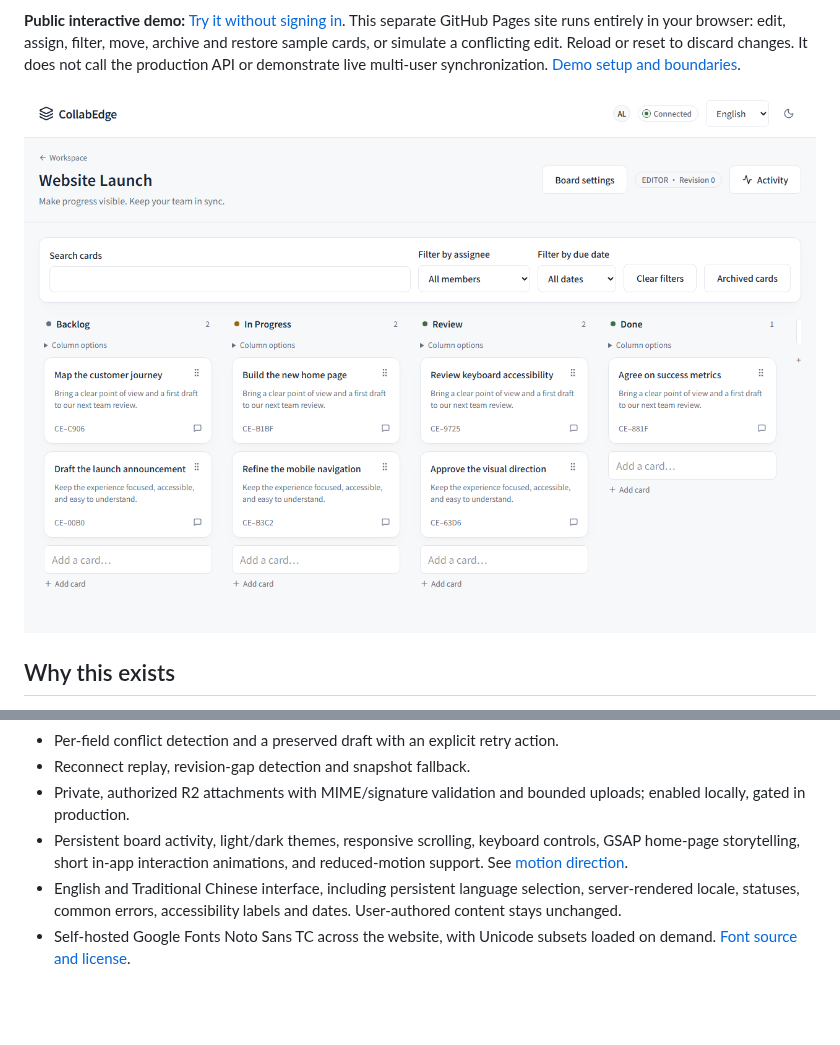
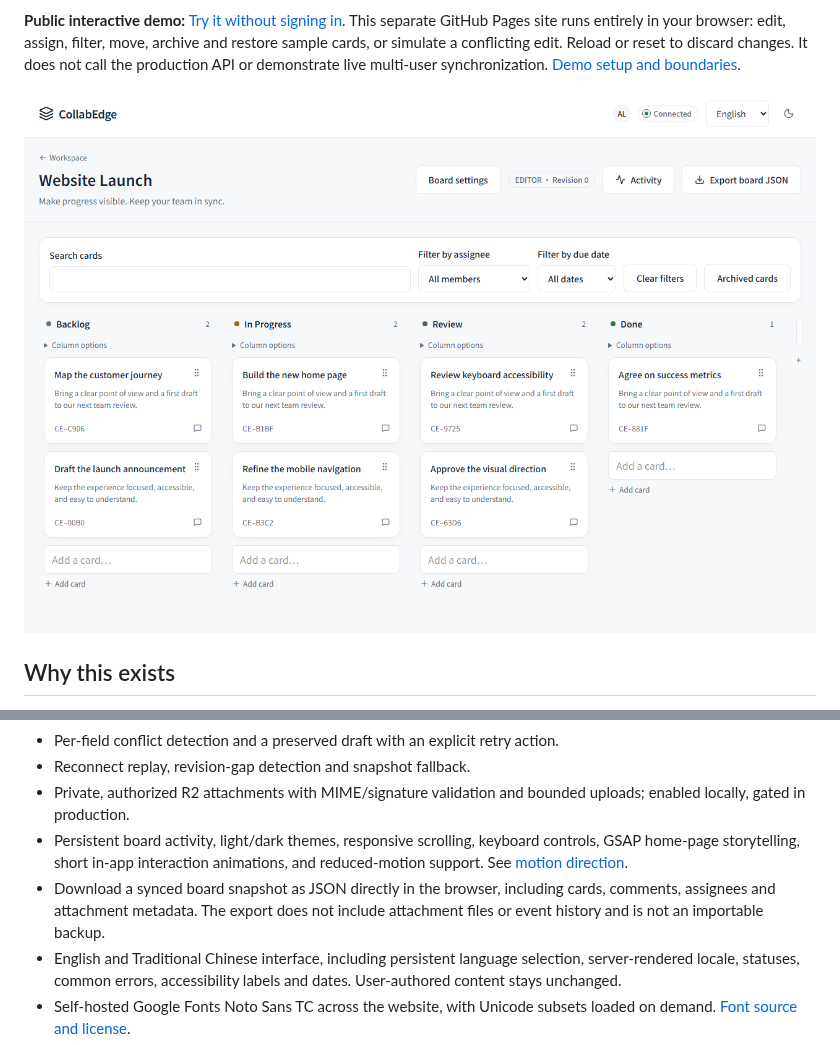
Before and after one commit to happyloa/collab-edge, a Markdown page: README.md, 2 parts joined by grey strips. Rendered like a GitHub page; pictures changed too: docs/screenshots/demo-board.png; blank space fills up the shorter version.

```diff
--- a/README.md
+++ b/README.md
@@ -30,6 +30,7 @@ Realtime collaboration is more than broadcasting a new card title. Two people ca
 - Reconnect replay, revision-gap detection and snapshot fallback.
 - Private, authorized R2 attachments with MIME/signature validation and bounded uploads; enabled locally, gated in production.
 - Persistent board activity, light/dark themes, responsive scrolling, keyboard controls, GSAP home-page storytelling, short in-app interaction animations, and reduced-motion support. See [motion direction](docs/motion-references.md).
+- Download a synced board snapshot as JSON directly in the browser, including cards, comments, assignees and attachment metadata. The export does not include attachment files or event history and is not an importable backup.
 - English and Traditional Chinese interface, including persistent language selection, server-rendered locale, statuses, common errors, accessibility labels and dates. User-authored content stays unchanged.
 - Self-hosted Google Fonts Noto Sans TC across the website, with Unicode subsets loaded on demand. [Font source and license](public/fonts/README.md).
 - Hard server-side quotas for users, workspaces, boards, messages, mutations, events and attachments.
```
Also changed, not shown: README.zh-TW.md (+3 -0 lines), docs/testing.md (+1 -1 lines), docs/screenshots/board-zh.png, docs/screenshots/board.png, docs/screenshots/mobile-dark.png.
